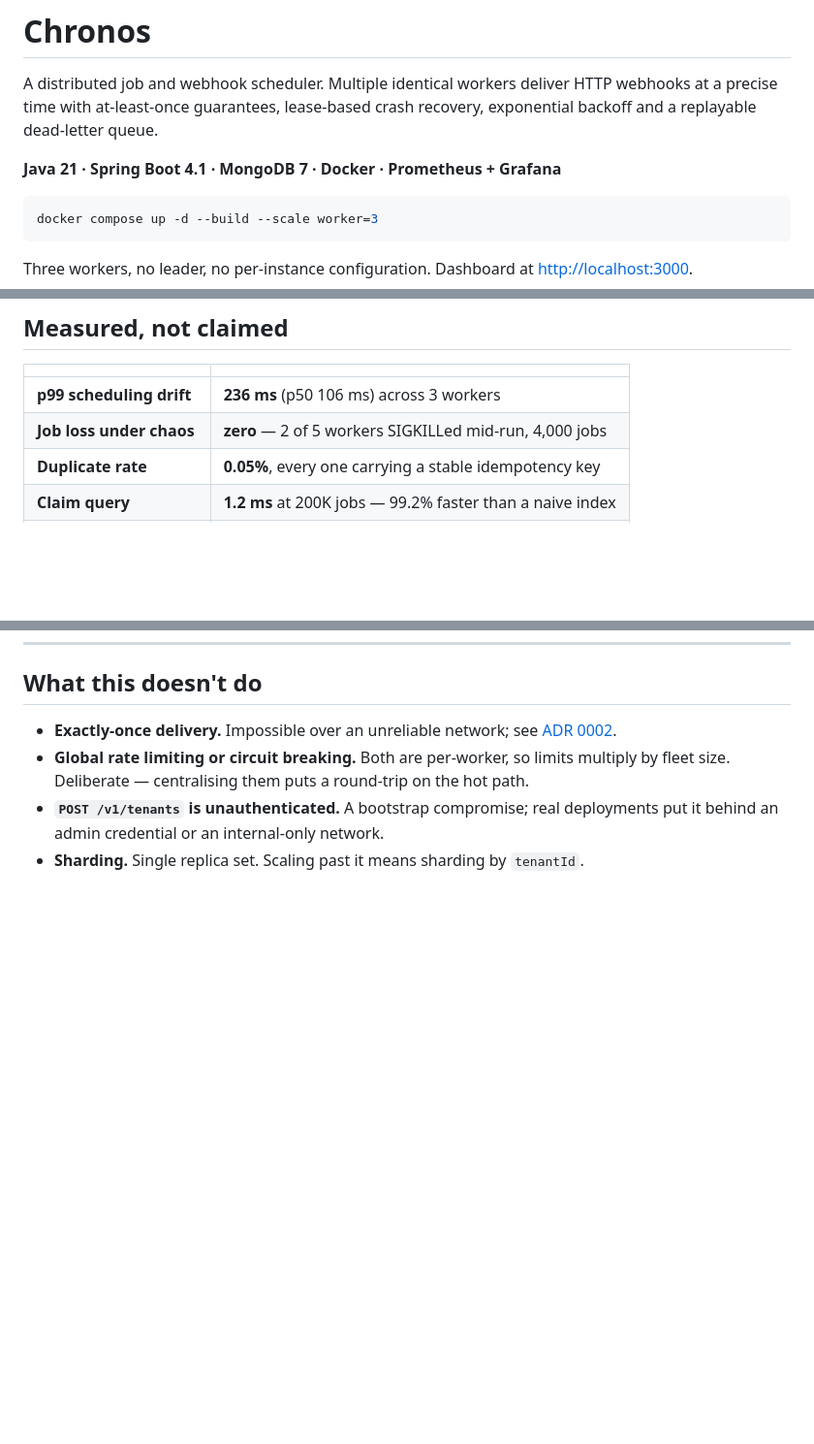
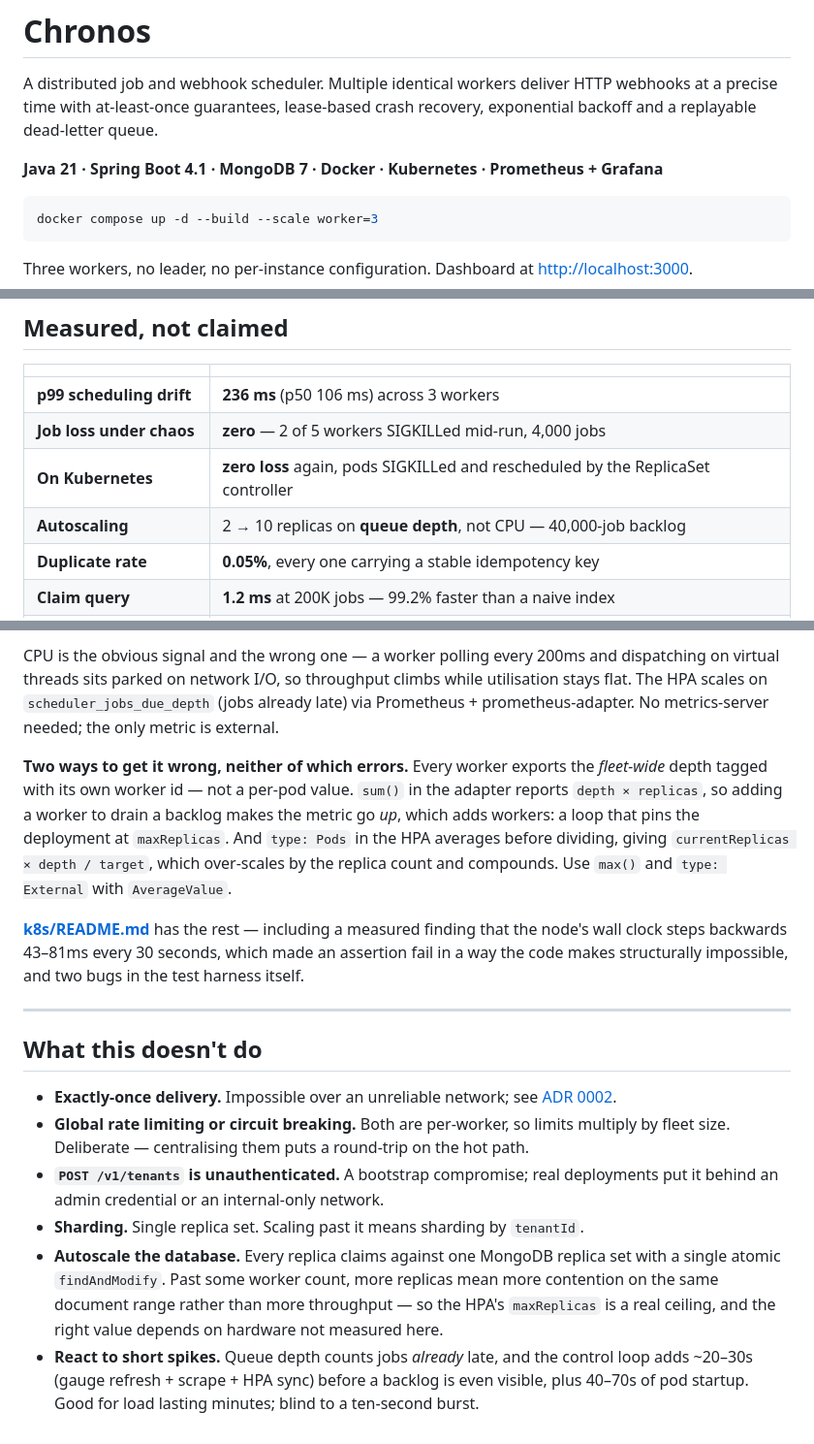
Before and after one commit to Pranay847/chronos-scheduler, a Markdown page: README.md, 3 parts joined by grey strips. Shown at 97% size. Rendered like a GitHub page; blank space fills up the shorter version.

````diff
--- a/README.md
+++ b/README.md
@@ -4,7 +4,7 @@ A distributed job and webhook scheduler. Multiple identical workers deliver HTTP
 precise time with at-least-once guarantees, lease-based crash recovery, exponential backoff and a
 replayable dead-letter queue.
 
-**Java 21 · Spring Boot 4.1 · MongoDB 7 · Docker · Prometheus + Grafana**
+**Java 21 · Spring Boot 4.1 · MongoDB 7 · Docker · Kubernetes · Prometheus + Grafana**
 
 ```bash
 docker compose up -d --build --scale worker=3
@@ -31,6 +31,8 @@ does not demonstrate.
 |---|---|
 | **p99 scheduling drift** | **236 ms** (p50 106 ms) across 3 workers |
 | **Job loss under chaos** | **zero** — 2 of 5 workers SIGKILLed mid-run, 4,000 jobs |
+| **On Kubernetes** | **zero loss** again, pods SIGKILLed and rescheduled by the ReplicaSet controller |
+| **Autoscaling** | 2 → 10 replicas on **queue depth**, not CPU — 40,000-job backlog |
 | **Duplicate rate** | **0.05%**, every one carrying a stable idempotency key |
 | **Claim query** | **1.2 ms** at 200K jobs — 99.2% faster than a naive index |
 | **Creation throughput** | ~24,000 jobs/min, 0 failures, p95 72 ms |
@@ -238,3 +300,21 @@ Deploying it somewhere:
+CPU is the obvious signal and the wrong one — a worker polling every 200ms and dispatching on virtual
+threads sits parked on network I/O, so throughput climbs while utilisation stays flat. The HPA scales
+on `scheduler_jobs_due_depth` (jobs already late) via Prometheus + prometheus-adapter. No
+metrics-server needed; the only metric is external.
+
+**Two ways to get it wrong, neither of which errors.** Every worker exports the *fleet-wide* depth
+tagged with its own worker id — not a per-pod value. `sum()` in the adapter reports `depth × replicas`,
+so adding a worker to drain a backlog makes the metric go *up*, which adds workers: a loop that pins
+the deployment at `maxReplicas`. And `type: Pods` in the HPA averages before dividing, giving
+`currentReplicas × depth / target`, which over-scales by the replica count and compounds. Use `max()`
+and `type: External` with `AverageValue`.
+
+**[k8s/README.md](k8s/README.md)** has the rest — including a measured finding that the node's wall
+clock steps backwards 43–81ms every 30 seconds, which made an assertion fail in a way the code makes
+structurally impossible, and two bugs in the test harness itself.
+
+---
+
 ## What this doesn't do
 
 - **Exactly-once delivery.** Impossible over an unreliable network; see
@@ -244,3 +324,10 @@ Deploying it somewhere:
 - **`POST /v1/tenants` is unauthenticated.** A bootstrap compromise; real deployments put it behind
   an admin credential or an internal-only network.
 - **Sharding.** Single replica set. Scaling past it means sharding by `tenantId`.
+- **Autoscale the database.** Every replica claims against one MongoDB replica set with a single
+  atomic `findAndModify`. Past some worker count, more replicas mean more contention on the same
+  document range rather than more throughput — so the HPA's `maxReplicas` is a real ceiling, and the
+  right value depends on hardware not measured here.
+- **React to short spikes.** Queue depth counts jobs *already* late, and the control loop adds
+  ~20–30s (gauge refresh + scrape + HPA sync) before a backlog is even visible, plus 40–70s of pod
+  startup. Good for load lasting minutes; blind to a ten-second burst.
````
Also changed, not shown: other parts of README.md (+65 -5 lines).
